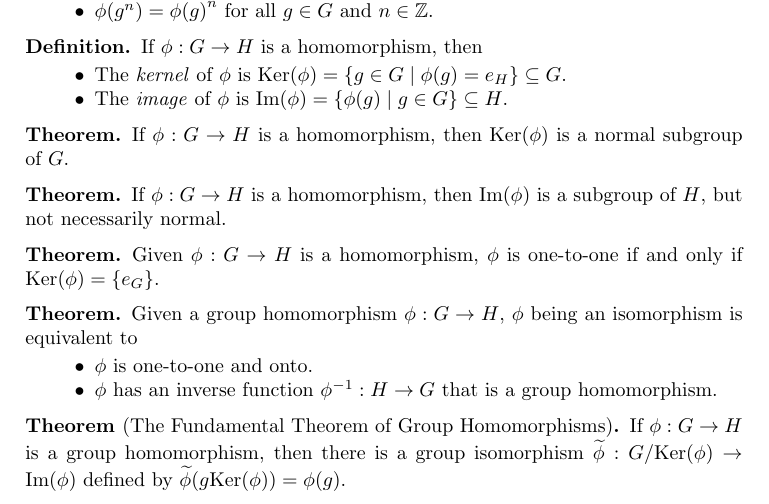
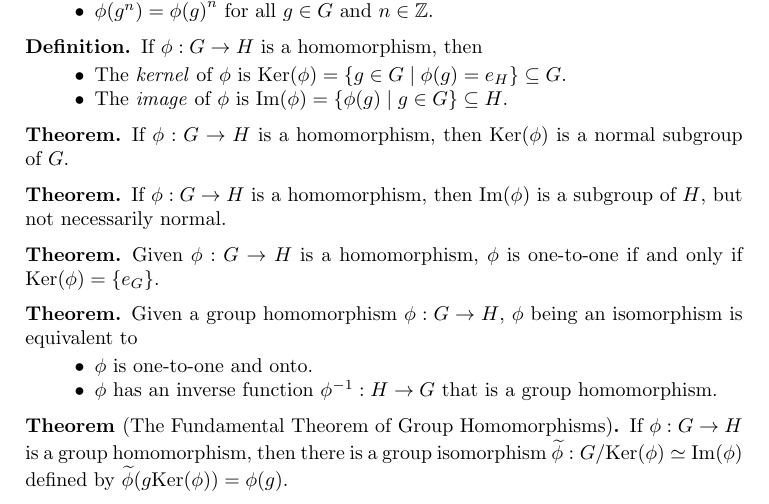
Before and after one commit to alexanderwlee/math-comps-notes, a LaTeX paper (notes.tex, which reads abstract.tex): part of page 6 of 6, cut so that both start at the same text. Compiled offline with pdfLaTeX.

Commit message:
Fix isomorphism notation.

```diff
--- a/abstract.tex
+++ b/abstract.tex
@@ -230,6 +230,6 @@
 
 \begin{theorem}[The Fundamental Theorem of Group Homomorphisms]
 	If $\phi : G \rightarrow H$ is a group homomorphism, then there is a group
-	isomorphism $\widetilde{\phi} : G/\Ker(\phi) \rightarrow \Image(\phi)$ defined
+	isomorphism $\widetilde{\phi} : G/\Ker(\phi) \simeq \Image(\phi)$ defined
 	by $\widetilde{\phi}(g \Ker(\phi)) = \phi(g)$.
 \end{theorem}
```
Also changed, not shown: notes.pdf.
